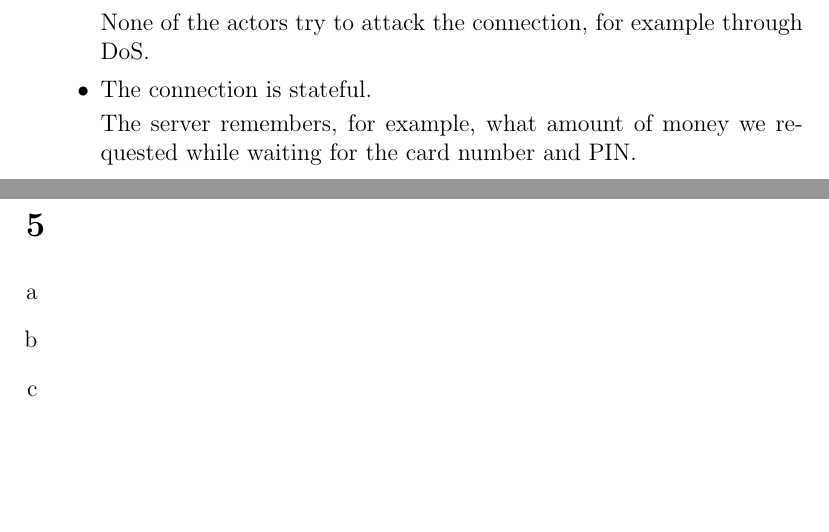
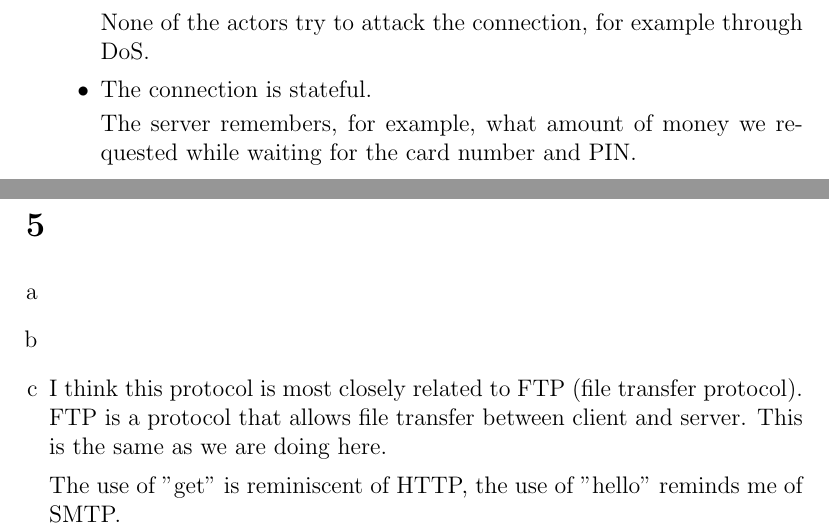
Before and after one commit to NetwerkenEnGedistribueerdeSystemen/NWI-IBC021_assignment1, a LaTeX document (answers/s4549775.tex): two parts of pages 8 and 9 of 9, joined at a grey line, cut so that both start at the same text, the shorter picture padded with empty space. Compiled offline with pdfLaTeX.

Commit message:
Answer 5c.

```diff
--- a/answers/s4549775.tex
+++ b/answers/s4549775.tex
@@ -198,6 +198,9 @@ traceroute to soest.hawaii.edu (128.171.151.230), 30 hops max, 60 byte packets
 	\item %a
 	\item %b
 	\item %c
+	I think this protocol is most closely related to FTP (file transfer protocol). FTP is a protocol that allows file transfer between client and server. This is the same as we are doing here.
+
+	The use of "get" is reminiscent of HTTP, the use of "hello" reminds me of SMTP.
 \end{enumerate}
 
 \end{document}
```
